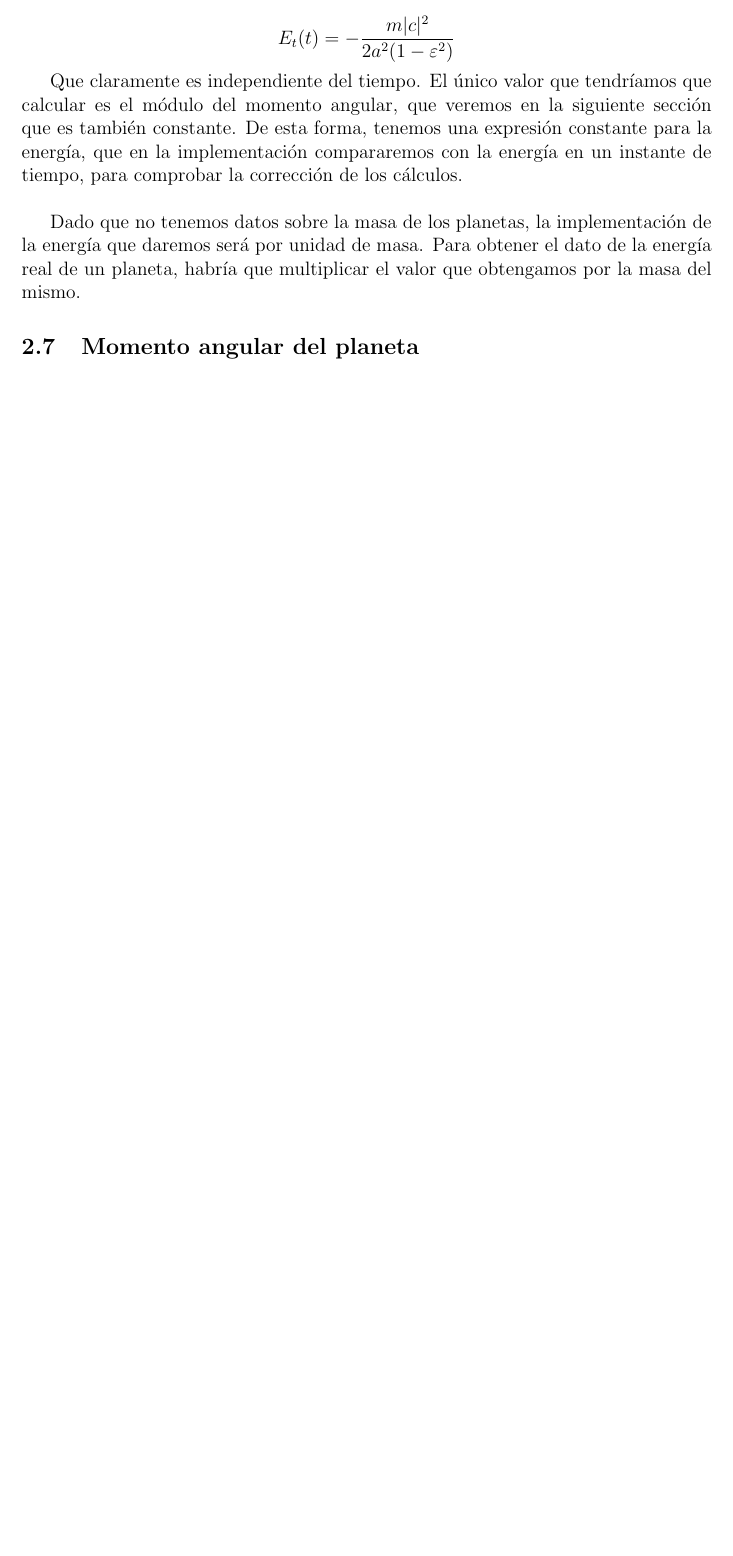
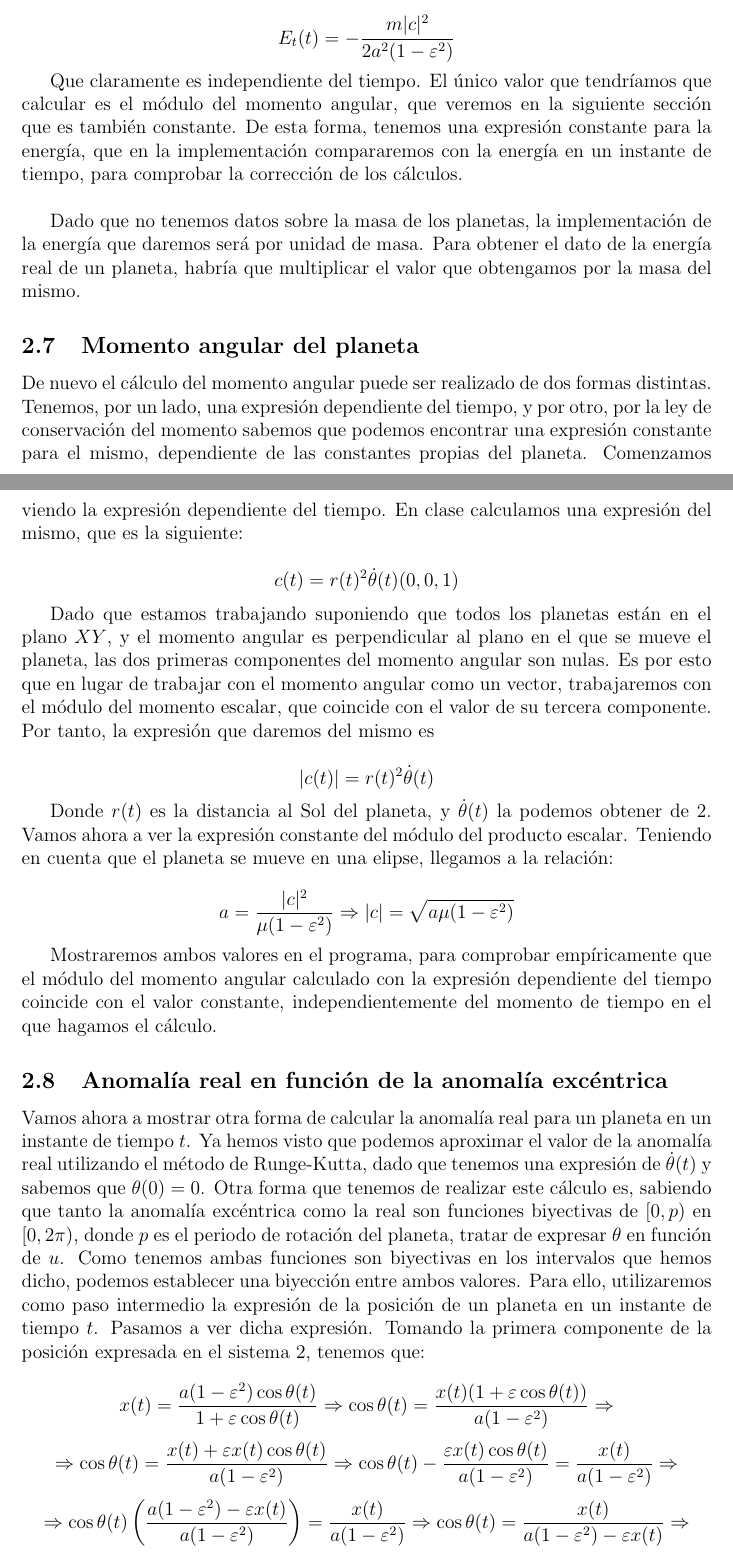
Before and after one commit to fluque1995/celeste, a LaTeX document (report/memoria.tex): part of page 6 of 6 before the commit and two parts of pages 6 and 7 of 8 after it, the two joined at a grey line, cut so that both start at the same text, the shorter picture padded with empty space. Compiled offline with pdfLaTeX.

Commit message:
Finished report

```diff
--- a/report/memoria.tex
+++ b/report/memoria.tex
@@ -297,3 +299,76 @@ el valor que obtengamos por la masa del mismo.
 
 \subsection{Momento angular del planeta}
 
+De nuevo el cálculo del momento angular puede ser realizado de dos
+formas distintas. Tenemos, por un lado, una expresión dependiente del
+tiempo, y por otro, por la ley de conservación del momento sabemos que
+podemos encontrar una expresión constante para el mismo, dependiente
+de las constantes propias del planeta. Comenzamos viendo la expresión
+dependiente del tiempo. En clase calculamos una expresión del mismo,
+que es la siguiente:
+
+\[
+c(t) = r(t)^2\dot{\theta}(t)(0,0,1)
+\]
+
+Dado que estamos trabajando suponiendo que todos los planetas están en
+el plano $XY$, y el momento angular es perpendicular al plano en el
+que se mueve el planeta, las dos primeras componentes del momento
+angular son nulas. Es por esto que en lugar de trabajar con el momento
+angular como un vector, trabajaremos con el módulo del momento
+escalar, que coincide con el valor de su tercera componente. Por
+tanto, la expresión que daremos del mismo es
+
+\[
+|c(t)| = r(t)^2\dot{\theta}(t)
+\]
+
+Donde $r(t)$ es la distancia al Sol del planeta, y $\dot{\theta}(t)$
+la podemos obtener de \ref{eq:sist2}. Vamos ahora a ver la expresión
+constante del módulo del producto escalar. Teniendo en cuenta que el
+planeta se mueve en una elipse, llegamos a la relación:
+
+\[
+a = \frac{|c|^2}{\mu(1 - \varepsilon^2)} \Rightarrow |c| =
+\sqrt{a\mu(1 - \varepsilon^2)}
+\]
+
+Mostraremos ambos valores en el programa, para comprobar empíricamente
+que el módulo del momento angular calculado con la expresión
+dependiente del tiempo coincide con el valor constante,
+independientemente del momento de tiempo en el que hagamos el cálculo.
+
+\subsection{Anomalía real en función de la anomalía excéntrica}
+
+Vamos ahora a mostrar otra forma de calcular la anomalía real para un
+planeta en un instante de tiempo $t$. Ya hemos visto que podemos
+aproximar el valor de la anomalía real utilizando el método de
+Runge-Kutta, dado que tenemos una expresión de $\dot{\theta}(t)$ y
+sabemos que $\theta(0) = 0$. Otra forma que tenemos de realizar este
+cálculo es, sabiendo que tanto la anomalía excéntrica como la real son
+funciones biyectivas de $[0, p)$ en $[0, 2\pi)$, donde $p$ es el
+periodo de rotación del planeta, tratar de expresar $\theta$ en
+función de $u$. Como tenemos ambas funciones son biyectivas en los
+intervalos que hemos dicho, podemos establecer una biyección entre
+ambos valores.  Para ello, utilizaremos como paso intermedio la
+expresión de la posición de un planeta en un instante de tiempo
+$t$. Pasamos a ver dicha expresión.  Tomando la primera componente de
+la posición expresada en el sistema \ref{eq:sist2}, tenemos que:
+
+\[
+x(t) = \frac{a(1 - \varepsilon^2)\cos{\theta(t)}}{1 +
+  \varepsilon\cos{\theta(t)}} \Rightarrow \cos{\theta(t)} =
+\frac{x(t)(1 + \varepsilon\cos{\theta(t)})}{a(1 - \varepsilon^2)}
+\Rightarrow
+\]
+\[
+\Rightarrow \cos{\theta(t)} = \frac{x(t) + \varepsilon x(t)
+  \cos{\theta(t)}} {a(1 - \varepsilon^2)} \Rightarrow \cos{\theta(t)}
+- \frac{\varepsilon x(t) \cos{\theta(t)}} {a(1 - \varepsilon^2)} =
+\frac{x(t)}{a(1 - \varepsilon^2)} \Rightarrow
+\]
+\[
+\Rightarrow \cos{\theta(t)}\left(\frac{a(1 - \varepsilon^2) -
+    \varepsilon x(t)}{a(1 - \varepsilon^2)}\right) = \frac{x(t)}{a(1 -
+  \varepsilon^2)} \Rightarrow \cos{\theta(t)} = \frac{x(t)}{a(1 -
+  \varepsilon^2) - \varepsilon x(t)} \Rightarrow
```
Also changed, not shown: report/memoria.tex (63 more changed lines), 1 other file.
